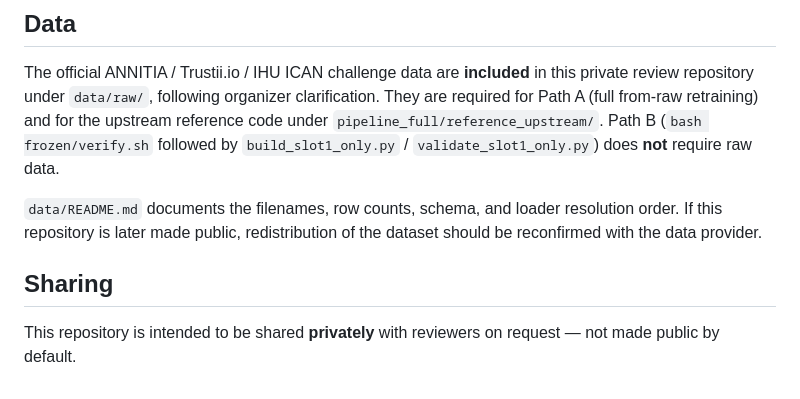
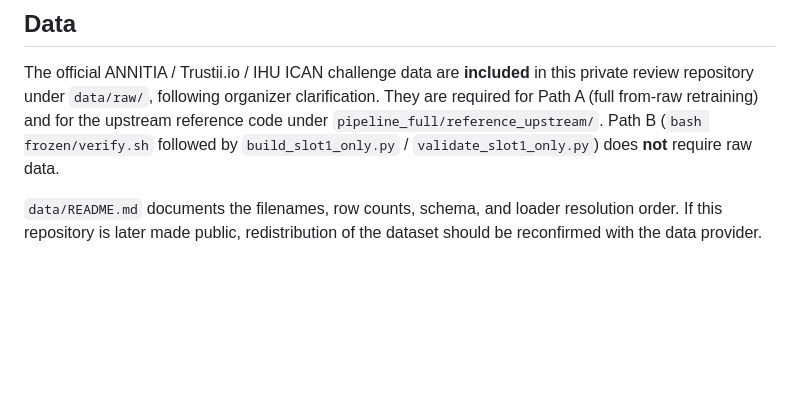
Before and after one commit to astajd/annitia-final-submission, a Markdown page: README.md, the part around the change. GitHub-like rendering; blank space fills up the shorter version.

Commit message:
Updated README
Removed the 'Sharing' section that indicated private sharing of the repository.

```diff
--- a/README.md
+++ b/README.md
@@ -145,8 +145,3 @@ Path B (`bash frozen/verify.sh` followed by `build_slot1_only.py` /
 `data/README.md` documents the filenames, row counts, schema, and loader
 resolution order. If this repository is later made public, redistribution of
 the dataset should be reconfirmed with the data provider.
-
-## Sharing
-
-This repository is intended to be shared **privately** with reviewers on
-request — not made public by default.
```
